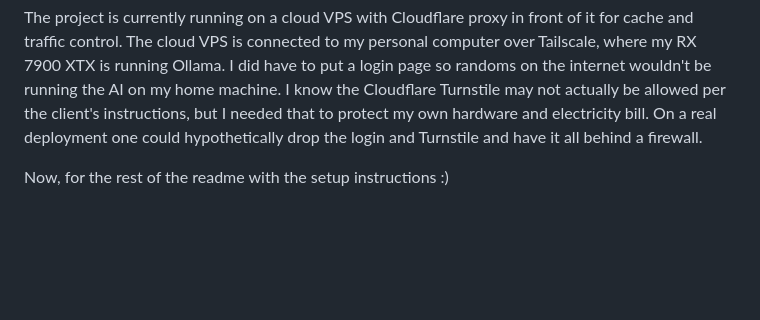
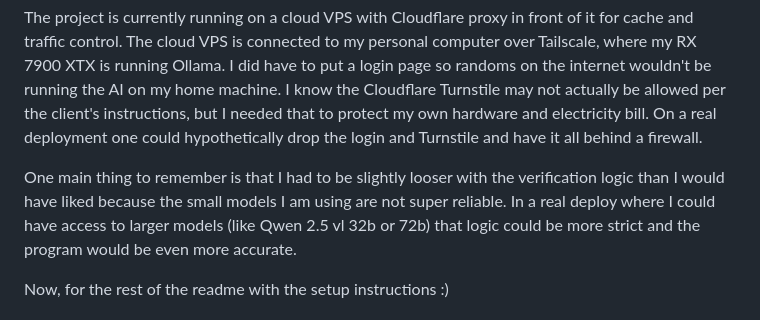
Before and after one commit to midnightslicer/ttb-label-checker, a Markdown page: README.md, the part around the change. Rendered like a GitHub page; blank space fills up the shorter version.

Commit message:
Add note about smaller models causing unreliable results

```diff
--- a/README.md
+++ b/README.md
@@ -30,6 +30,11 @@ wouldn't be running the AI on my home machine. I know the Cloudflare Turnstile m
 be allowed per the client's instructions, but I needed that to protect my own hardware and
 electricity bill. On a real deployment one could hypothetically drop the login and Turnstile
 and have it all behind a firewall.
+
+One main thing to remember is that I had to be slightly looser with the verification logic than
+I would have liked because the small models I am using are not super reliable. In a real deploy
+where I could have access to larger models (like Qwen 2.5 vl 32b or 72b) that logic could be
+more strict and the program would be even more accurate.
 
 Now, for the rest of the readme with the setup instructions :)
 
```
